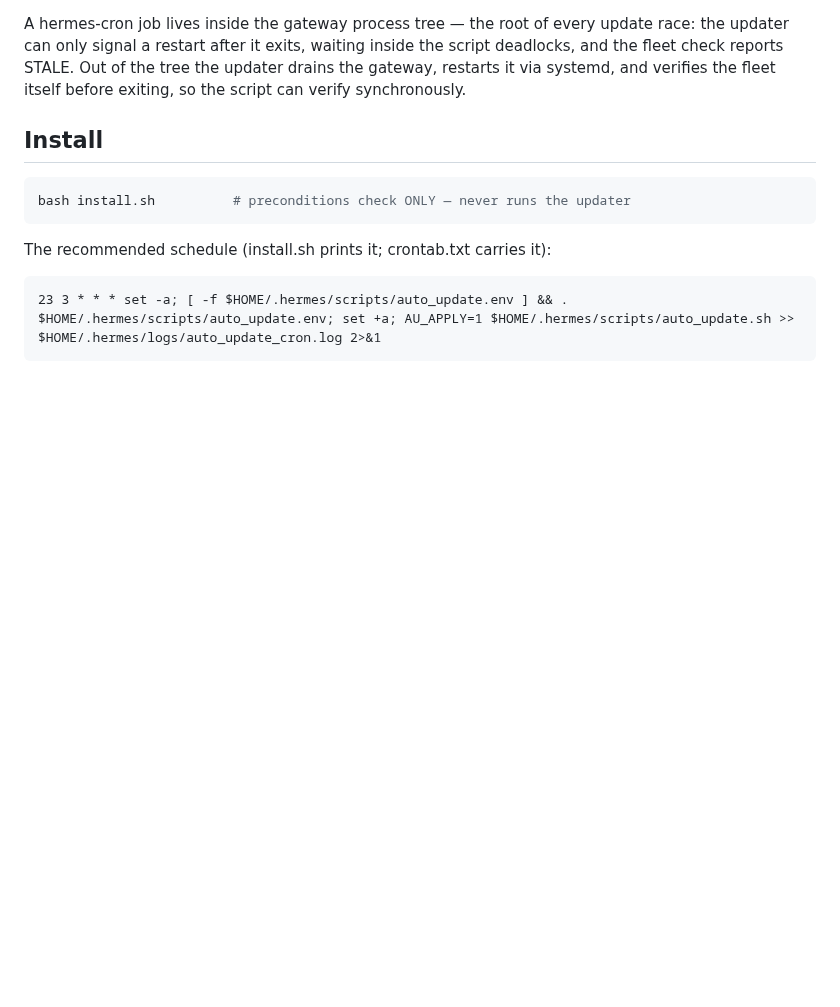
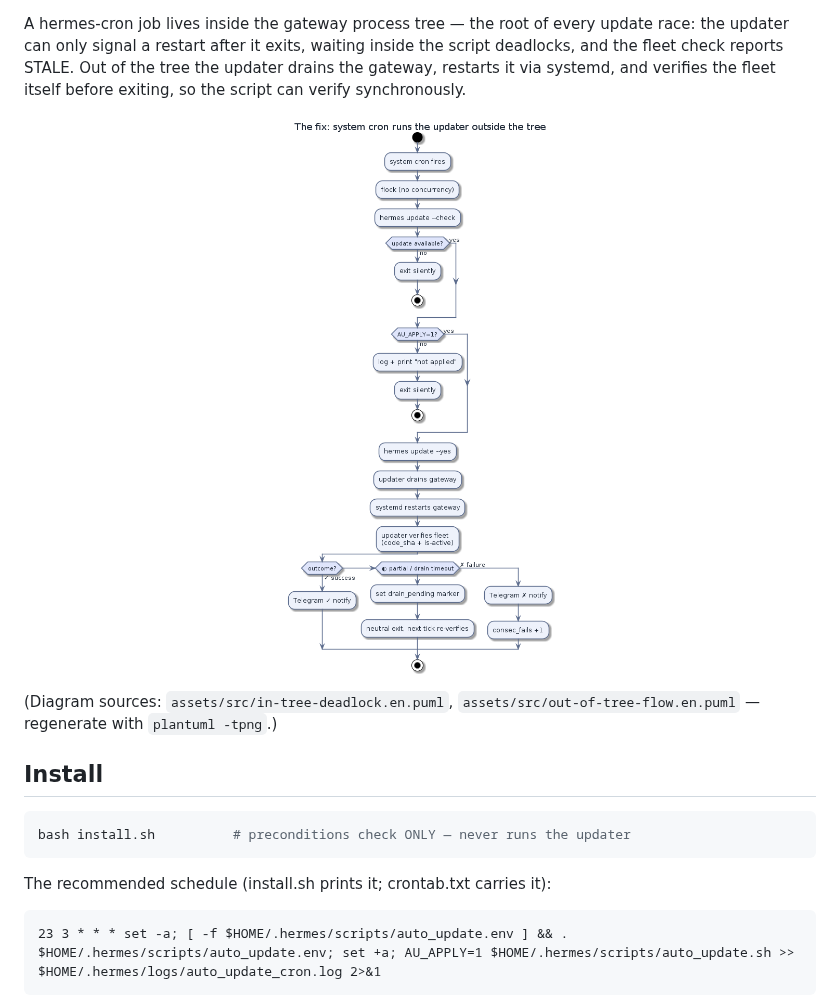
Before and after one commit to getaskclaw/hermes-auto-update, a Markdown page: README.en.md, the part around one of its changes. Rendered like a GitHub page; pictures changed too: assets/out-of-tree-flow.en.png (added); blank space fills up the shorter version.

```diff
--- a/README.en.md
+++ b/README.en.md
@@ -15,4 +17,8 @@ Hard-resets a git checkout and restarts a gateway as root, unattended. Linux + s
 A hermes-cron job lives inside the gateway process tree — the root of every update race: the updater can only signal a restart after it exits, waiting inside the script deadlocks, and the fleet check reports STALE. Out of the tree the updater drains the gateway, restarts it via systemd, and verifies the fleet itself before exiting, so the script can verify synchronously.
+
+<p align="center"><img src="assets/out-of-tree-flow.en.png" width="520" alt="The fixed flow: system cron fires → flock → check → AU_APPLY gate → update → drain → systemd restart → self-verify → three notification branches"></p>
+
+(Diagram sources: `assets/src/in-tree-deadlock.en.puml`, `assets/src/out-of-tree-flow.en.puml` — regenerate with `plantuml -tpng`.)
 
 ## Install
 
```
Also changed, not shown: other parts of README.en.md (+2 -0 lines), README.md (+6 -0 lines), assets/in-tree-deadlock.en.png (added), assets/in-tree-deadlock.png (added), assets/out-of-tree-flow.png (added), 4 other files.
